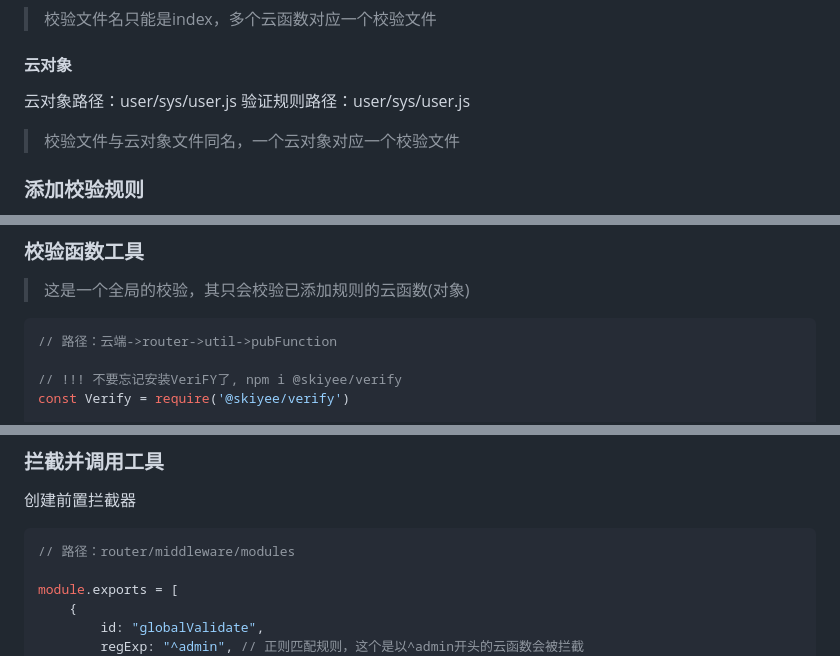
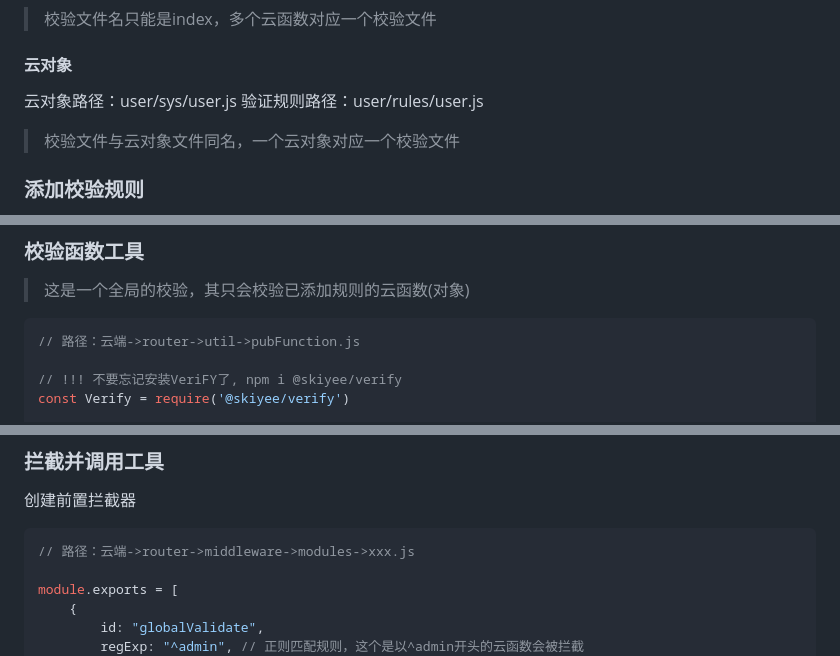
Before and after one commit to Skiyee/VeriFY, a Markdown page: README.md, 3 parts joined by grey strips. Drawn GitHub-style.

Commit message:
docs: 更改错别字

````diff
--- a/README.md
+++ b/README.md
@@ -189,7 +189,7 @@ validator.validate(source, (error)=>{
 #### 云对象
 
 云对象路径：user/sys/user.js
-验证规则路径：user/sys/user.js
+验证规则路径：user/rules/user.js
 
 > 校验文件与云对象文件同名，一个云对象对应一个校验文件
 
@@ -211,7 +211,7 @@ rules.add = {
 > 这是一个全局的校验，其只会校验已添加规则的云函数(对象)
 
 ```JavaScript
-// 路径：云端->router->util->pubFunction
+// 路径：云端->router->util->pubFunction.js
 
 // !!! 不要忘记安装VeriFY了, npm i @skiyee/verify
 const Verify = require('@skiyee/verify')
@@ -261,7 +261,7 @@ pubFun.validate = function (url, source) {
 创建前置拦截器
 
 ```JavaScript
-// 路径：router/middleware/modules
+// 路径：云端->router->middleware->modules->xxx.js
 
 module.exports = [
 	{
````
